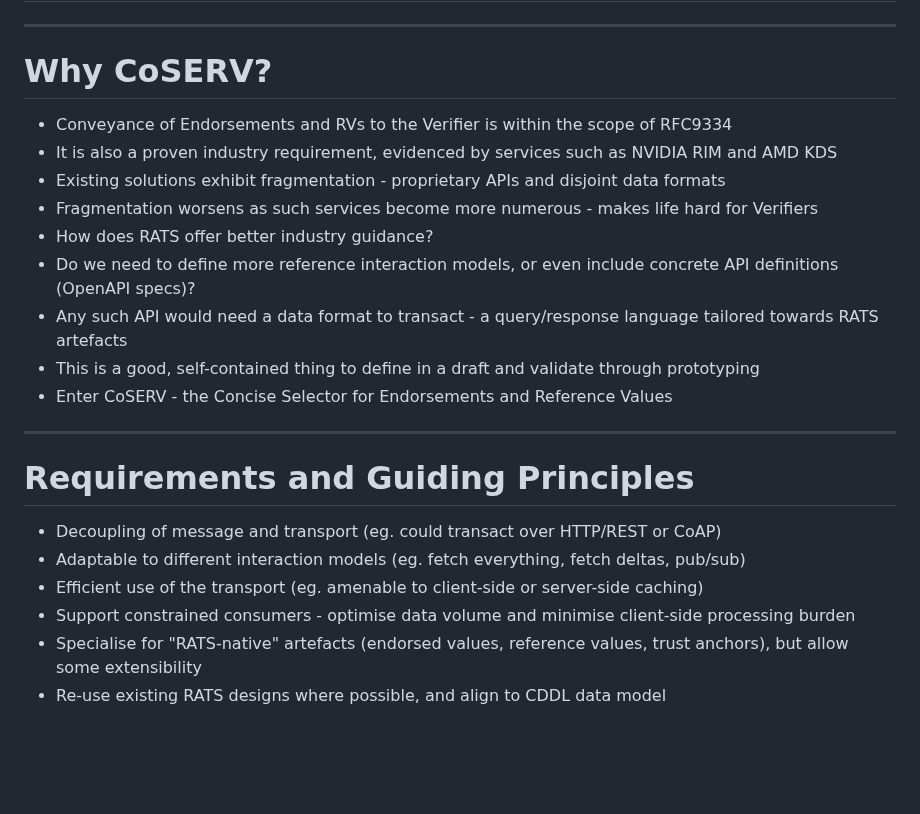
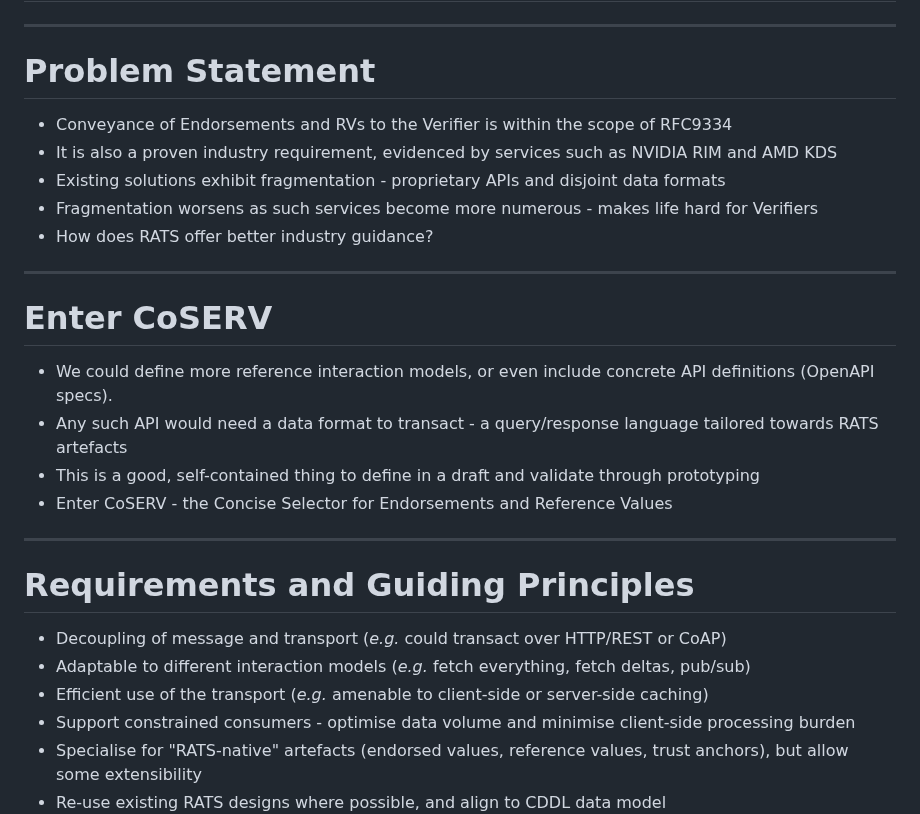
Before and after one commit to rats-endorsements-distribution/draft-howard-rats-coserv, a Markdown page: materials/rats-wg-interim-2025-05-02/main.md, the part around the change. Drawn GitHub-style; blank space fills up the shorter version.

Commit message:
Split slide 2 to improve readability Small stylistic change
Signed-off-by: Paul Howard <paul.howard@arm.com>

```diff
--- a/materials/rats-wg-interim-2025-05-02/main.md
+++ b/materials/rats-wg-interim-2025-05-02/main.md
@@ -8,14 +8,19 @@ theme: Plain Thomas
 
 ---
 
-# Why CoSERV?
+# Problem Statement
 
 * Conveyance of Endorsements and RVs to the Verifier is within the scope of RFC9334
 * It is also a proven industry requirement, evidenced by services such as NVIDIA RIM and AMD KDS
 * Existing solutions exhibit fragmentation - proprietary APIs and disjoint data formats
 * Fragmentation worsens as such services become more numerous - makes life hard for Verifiers
 * How does RATS offer better industry guidance?
-* Do we need to define more reference interaction models, or even include concrete API definitions (OpenAPI specs)?
+
+---
+
+# Enter CoSERV
+
+* We could define more reference interaction models, or even include concrete API definitions (OpenAPI specs).
 * Any such API would need a data format to transact - a query/response language tailored towards RATS artefacts
 * This is a good, self-contained thing to define in a draft and validate through prototyping
 * Enter CoSERV - the Concise Selector for Endorsements and Reference Values
@@ -24,9 +29,9 @@ theme: Plain Thomas
 
 # Requirements and Guiding Principles
 
-* Decoupling of message and transport (eg. could transact over HTTP/REST or CoAP)
-* Adaptable to different interaction models (eg. fetch everything, fetch deltas, pub/sub)
-* Efficient use of the transport (eg. amenable to client-side or server-side caching)
+* Decoupling of message and transport (_e.g._ could transact over HTTP/REST or CoAP)
+* Adaptable to different interaction models (_e.g._ fetch everything, fetch deltas, pub/sub)
+* Efficient use of the transport (_e.g._ amenable to client-side or server-side caching)
 * Support constrained consumers - optimise data volume and minimise client-side processing burden
 * Specialise for "RATS-native" artefacts (endorsed values, reference values, trust anchors), but allow some extensibility
 * Re-use existing RATS designs where possible, and align to CDDL data model
```
